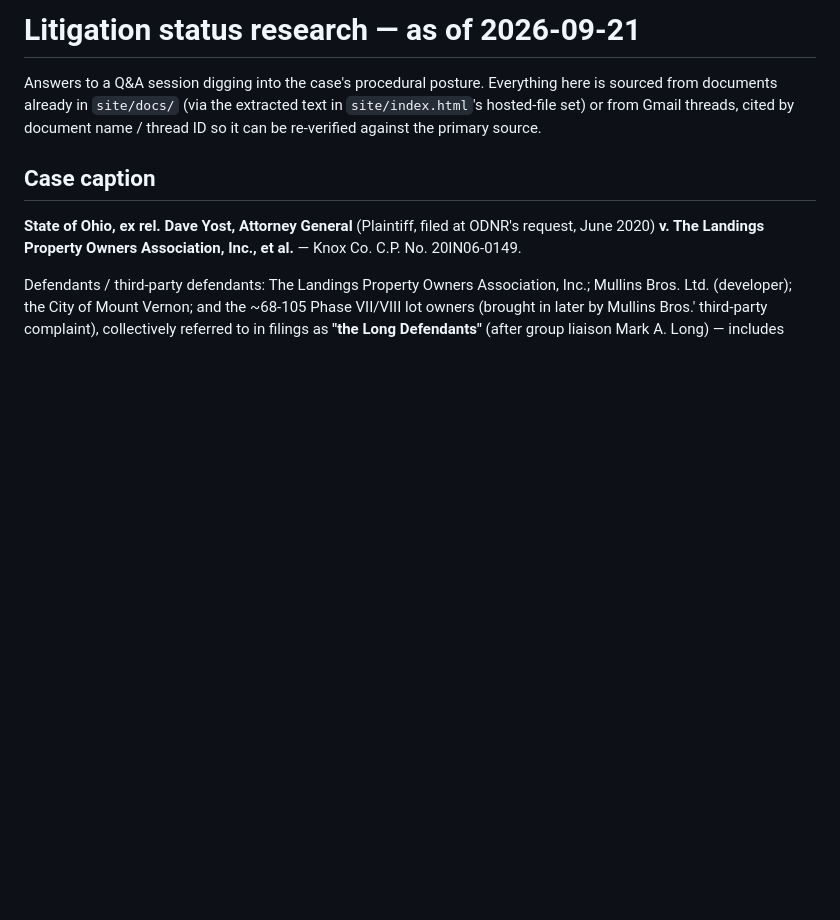
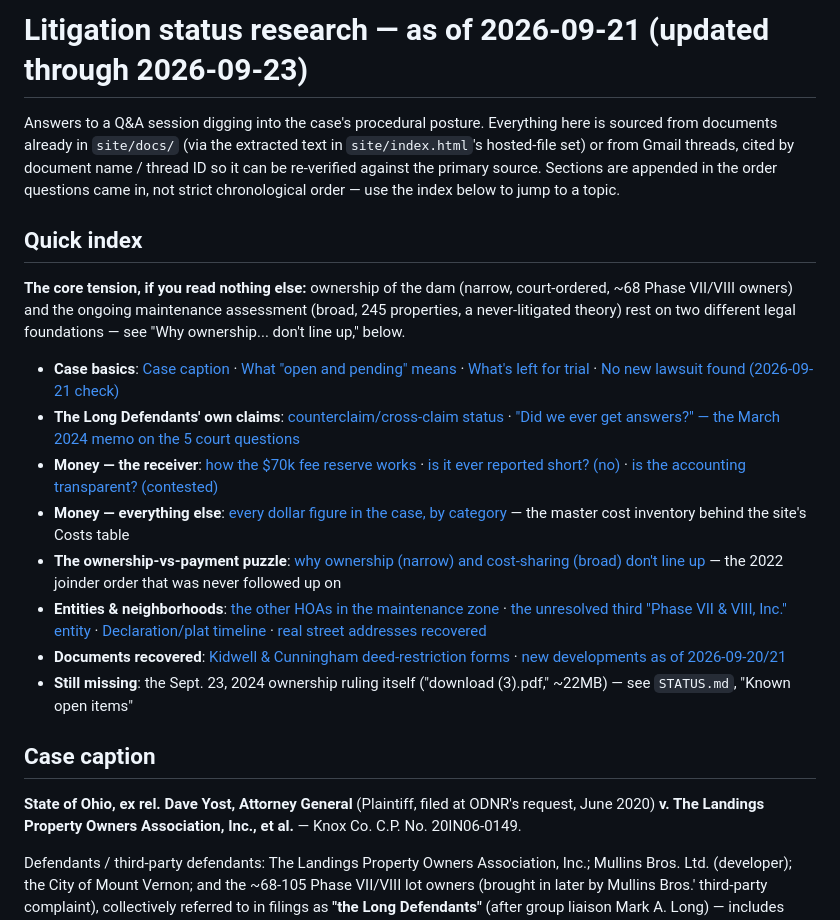
Before and after one commit to mattnalysis/snow, a Markdown page: research/litigation-status-2026-09-21.md, the part around the change. Rendered like a GitHub page; blank space fills up the shorter version.

```diff
--- a/research/litigation-status-2026-09-21.md
+++ b/research/litigation-status-2026-09-21.md
@@ -1,6 +1,19 @@
-# Litigation status research — as of 2026-09-21
+# Litigation status research — as of 2026-09-21 (updated through 2026-09-23)
 
-Answers to a Q&A session digging into the case's procedural posture. Everything here is sourced from documents already in `site/docs/` (via the extracted text in `site/index.html`'s hosted-file set) or from Gmail threads, cited by document name / thread ID so it can be re-verified against the primary source.
+Answers to a Q&A session digging into the case's procedural posture. Everything here is sourced from documents already in `site/docs/` (via the extracted text in `site/index.html`'s hosted-file set) or from Gmail threads, cited by document name / thread ID so it can be re-verified against the primary source. Sections are appended in the order questions came in, not strict chronological order — use the index below to jump to a topic.
+
+## Quick index
+
+**The core tension, if you read nothing else:** ownership of the dam (narrow, court-ordered, ~68 Phase VII/VIII owners) and the ongoing maintenance assessment (broad, 245 properties, a never-litigated theory) rest on two different legal foundations — see "Why ownership... don't line up," below.
+
+- **Case basics**: [Case caption](#case-caption) · [What "open and pending" means](#what-open-and-pending-means-here) · [What's left for trial](#whats-left-for-the-court-to-decide) · [No new lawsuit found (2026-09-21 check)](#no-new-lawsuit-found)
+- **The Long Defendants' own claims**: [counterclaim/cross-claim status](#the-long-defendants-own-claims-not-just-defenses) · ["Did we ever get answers?" — the March 2024 memo on the 5 court questions](#did-we-ever-get-answers-for-these--the-march-26-2024-supplemental-memorandum-2026-09-22)
+- **Money — the receiver**: [how the $70k fee reserve works](#how-the-receivers-fee-is-being-paid) · [is it ever reported short? (no)](#is-the-70000-receiver-reserve-ever-reported-as-short-2026-09-22) · [is the accounting transparent? (contested)](#is-the-accounting--receivers-fees-transparent-and-reported-2026-09-22)
+- **Money — everything else**: [every dollar figure in the case, by category](#every-dollar-figure-found-in-the-case-by-category-2026-09-23) — the master cost inventory behind the site's Costs table
+- **The ownership-vs-payment puzzle**: [why ownership (narrow) and cost-sharing (broad) don't line up](#why-ownership-narrow-and-maintenance-cost-sharing-broad-dont-line-up-2026-09-23) — the 2022 joinder order that was never followed up on
+- **Entities & neighborhoods**: [the other HOAs in the maintenance zone](#the-other-hoas-in-the-maintenance-zone-2026-09-22) · [the unresolved third "Phase VII & VIII, Inc." entity](#phase-vii--viii--the-merger-question-is-not-clearly-resolved-in-the-record-2026-09-22) · [Declaration/plat timeline](#development-phase--declaration-timeline-sourced-from-discovery-2026-09-22) · [real street addresses recovered](#real-street-addresses-recovered--for-the-geographymap-section-2026-09-23)
+- **Documents recovered**: [Kidwell & Cunningham deed-restriction forms](#newly-recovered-kidwell--cunningham-0001-0013pdf-2026-09-22) · [new developments as of 2026-09-20/21](#new-development-as-of-2026-09-2021-not-yet-reflected-on-the-public-case-site)
+- **Still missing**: the Sept. 23, 2024 ownership ruling itself ("download (3).pdf," ~22MB) — see `STATUS.md`, "Known open items"
 
 ## Case caption
 
```
Also changed, not shown: STATUS.md (+67 -85 lines).
